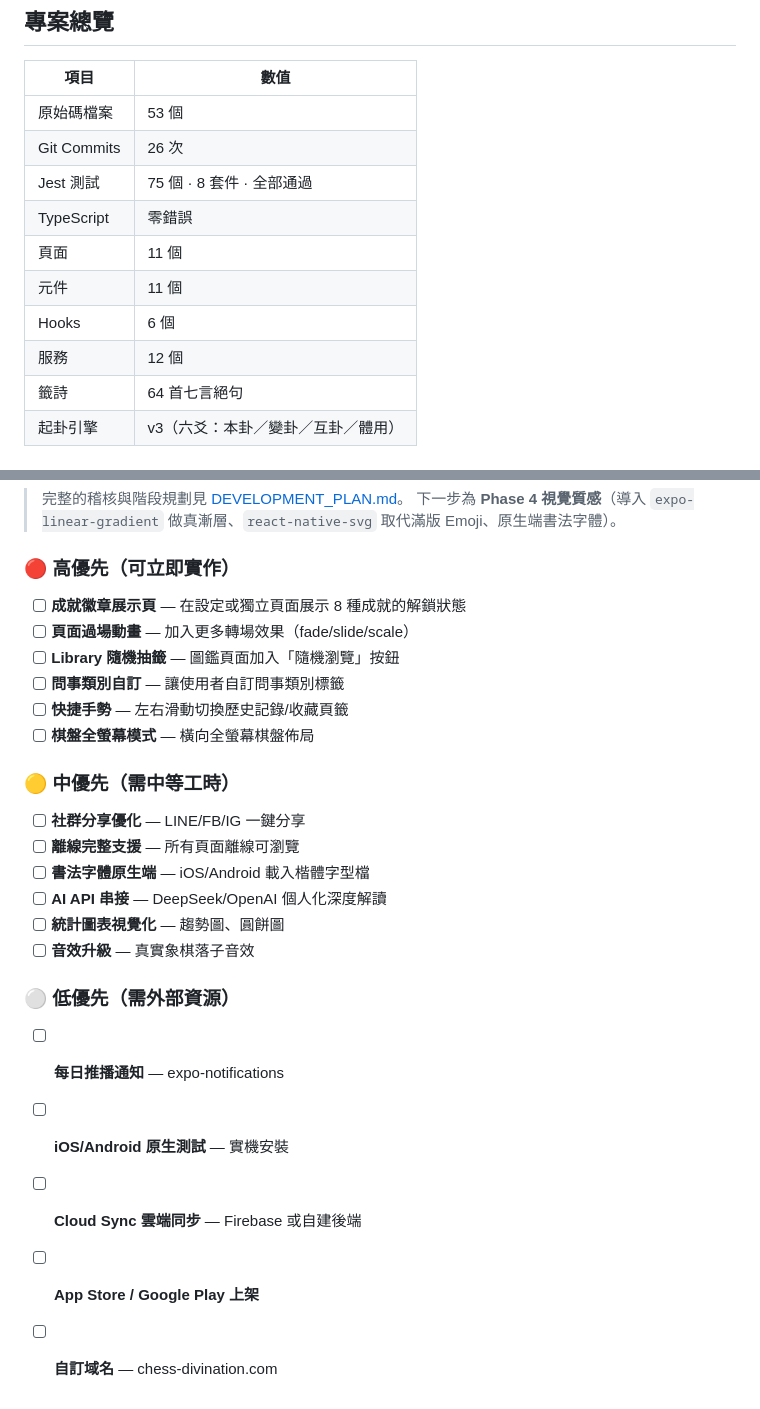
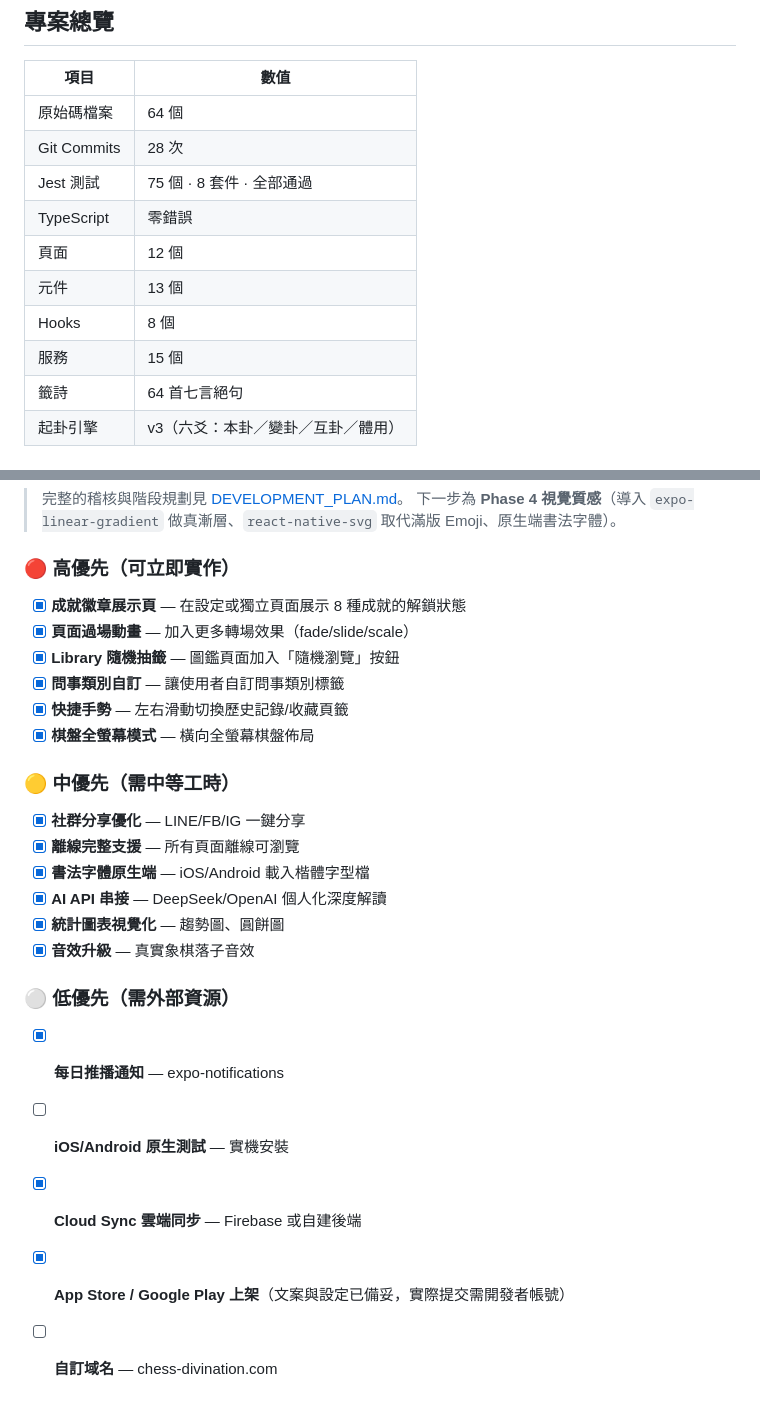
Before and after one commit to MAGICSMALLBEAR/chess-divination, a Markdown page: WORKLOG.md, 2 parts joined by grey strips. GitHub-like rendering.

```diff
--- a/WORKLOG.md
+++ b/WORKLOG.md
@@ -4,14 +4,14 @@
 
 | 項目 | 數值 |
 |------|------|
-| 原始碼檔案 | 53 個 |
-| Git Commits | 26 次 |
+| 原始碼檔案 | 64 個 |
+| Git Commits | 28 次 |
 | Jest 測試 | 75 個 · 8 套件 · 全部通過 |
 | TypeScript | 零錯誤 |
-| 頁面 | 11 個 |
-| 元件 | 11 個 |
-| Hooks | 6 個 |
-| 服務 | 12 個 |
+| 頁面 | 12 個 |
+| 元件 | 13 個 |
+| Hooks | 8 個 |
+| 服務 | 15 個 |
 | 籤詩 | 64 首七言絕句 |
 | 起卦引擎 | v3（六爻：本卦／變卦／互卦／體用） |
 
@@ -169,24 +195,24 @@ Expo SDK 57 · React 19.2 · RN 0.86 · TypeScript 6.0 · Expo Router · AsyncSt
 > 下一步為 **Phase 4 視覺質感**（導入 `expo-linear-gradient` 做真漸層、`react-native-svg` 取代滿版 Emoji、原生端書法字體）。
 
 ### 🔴 高優先（可立即實作）
-- [ ] **成就徽章展示頁** — 在設定或獨立頁面展示 8 種成就的解鎖狀態
-- [ ] **頁面過場動畫** — 加入更多轉場效果（fade/slide/scale）
-- [ ] **Library 隨機抽籤** — 圖鑑頁面加入「隨機瀏覽」按鈕
-- [ ] **問事類別自訂** — 讓使用者自訂問事類別標籤
-- [ ] **快捷手勢** — 左右滑動切換歷史記錄/收藏頁籤
-- [ ] **棋盤全螢幕模式** — 橫向全螢幕棋盤佈局
+- [x] **成就徽章展示頁** — 在設定或獨立頁面展示 8 種成就的解鎖狀態
+- [x] **頁面過場動畫** — 加入更多轉場效果（fade/slide/scale）
+- [x] **Library 隨機抽籤** — 圖鑑頁面加入「隨機瀏覽」按鈕
+- [x] **問事類別自訂** — 讓使用者自訂問事類別標籤
+- [x] **快捷手勢** — 左右滑動切換歷史記錄/收藏頁籤
+- [x] **棋盤全螢幕模式** — 橫向全螢幕棋盤佈局
 
 ### 🟡 中優先（需中等工時）
-- [ ] **社群分享優化** — LINE/FB/IG 一鍵分享
-- [ ] **離線完整支援** — 所有頁面離線可瀏覽
-- [ ] **書法字體原生端** — iOS/Android 載入楷體字型檔
-- [ ] **AI API 串接** — DeepSeek/OpenAI 個人化深度解讀
-- [ ] **統計圖表視覺化** — 趨勢圖、圓餅圖
-- [ ] **音效升級** — 真實象棋落子音效
+- [x] **社群分享優化** — LINE/FB/IG 一鍵分享
+- [x] **離線完整支援** — 所有頁面離線可瀏覽
+- [x] **書法字體原生端** — iOS/Android 載入楷體字型檔
+- [x] **AI API 串接** — DeepSeek/OpenAI 個人化深度解讀
+- [x] **統計圖表視覺化** — 趨勢圖、圓餅圖
+- [x] **音效升級** — 真實象棋落子音效
 
 ### ⚪ 低優先（需外部資源）
-- [ ] **每日推播通知** — expo-notifications
+- [x] **每日推播通知** — expo-notifications
 - [ ] **iOS/Android 原生測試** — 實機安裝
-- [ ] **Cloud Sync 雲端同步** — Firebase 或自建後端
-- [ ] **App Store / Google Play 上架**
+- [x] **Cloud Sync 雲端同步** — Firebase 或自建後端
+- [x] **App Store / Google Play 上架**（文案與設定已備妥，實際提交需開發者帳號）
 - [ ] **自訂域名** — chess-divination.com
```
Also changed, not shown: other parts of WORKLOG.md (+26 -0 lines).
